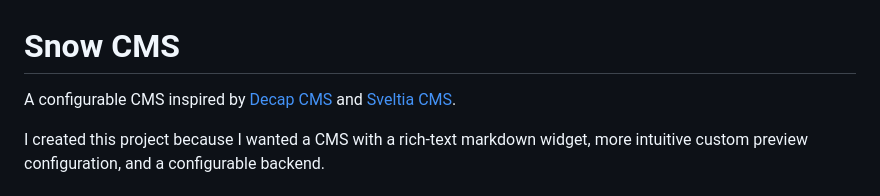
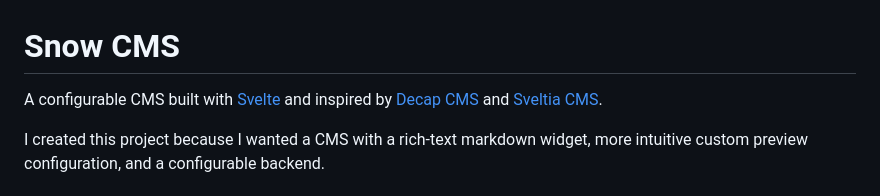
Before and after one commit to Sammy-T/snow-cms, a Markdown page: README.md, the part around the change. Rendered like a GitHub page.

Commit message:
Update project description

```diff
--- a/README.md
+++ b/README.md
@@ -1,6 +1,6 @@
 # Snow CMS
 
-A configurable CMS inspired by [Decap CMS](https://github.com/decaporg/decap-cms) and [Sveltia CMS](https://github.com/sveltia/sveltia-cms).
+A configurable CMS built with [Svelte](https://svelte.dev/) and inspired by [Decap CMS](https://github.com/decaporg/decap-cms) and [Sveltia CMS](https://github.com/sveltia/sveltia-cms).
 
 I created this project because I wanted a CMS with a rich-text markdown widget, more intuitive custom preview configuration, and a configurable backend.
 
```
